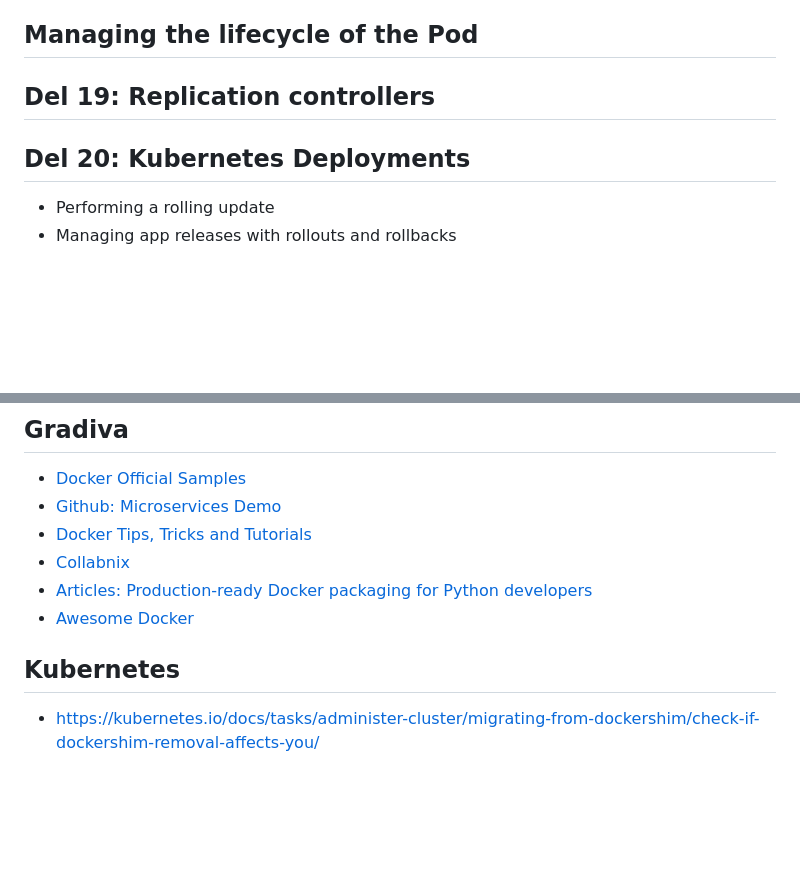
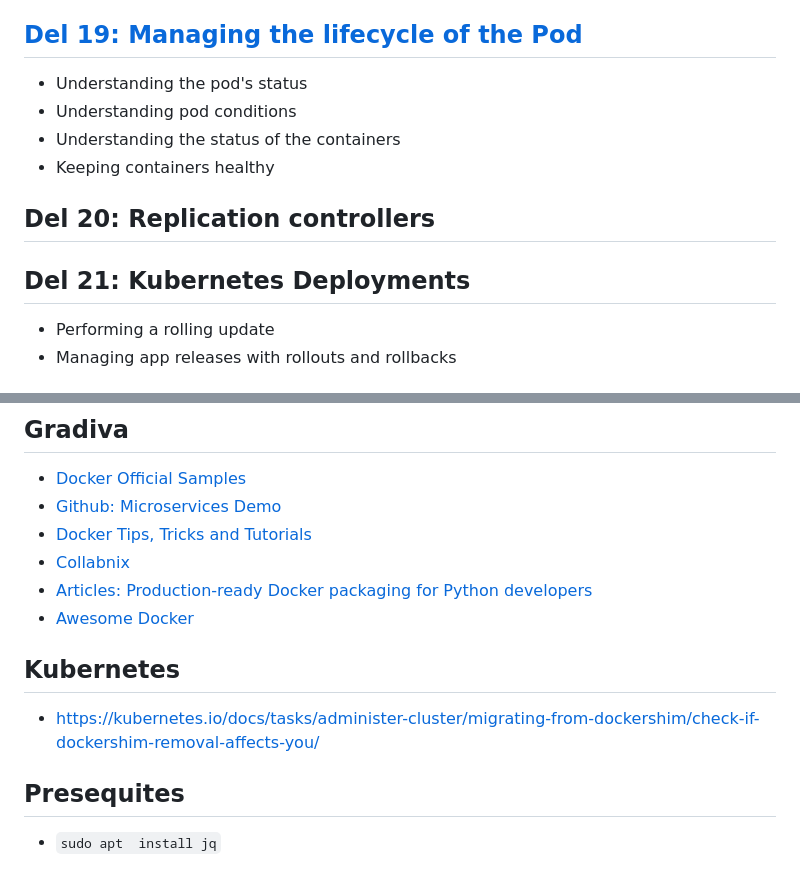
Before and after one commit to icta-tecaji/docker-kubernetes-prakticna-delavnica, a Markdown page: README.md, 2 parts joined by grey strips. Rendered like a GitHub page; blank space fills up the shorter version.

Commit message:
add Managing the lifecycle of the Pod

```diff
--- a/README.md
+++ b/README.md
@@ -157,12 +157,15 @@
 - Running init containers
 - Deleting pods and other objects
 
-## Managing the lifecycle of the Pod
+## [Del 19: Managing the lifecycle of the Pod](./19_Managing_the_lifecycle_of_the_Pod/README.md)
+- Understanding the pod's status
+- Understanding pod conditions
+- Understanding the status of the containers
+- Keeping containers healthy
 
+## Del 20: Replication controllers
 
-## Del 19: Replication controllers
-
-## Del 20: Kubernetes Deployments
+## Del 21: Kubernetes Deployments
 - Performing a rolling update
 - Managing app releases with rollouts and rollbacks
 
@@ -205,10 +208,9 @@
 
 
 
+## Kubernetes
+- https://kubernetes.io/docs/tasks/administer-cluster/migrating-from-dockershim/check-if-dockershim-removal-affects-you/
 
 
-
-
-
-## Kubernetes
-- https://kubernetes.io/docs/tasks/administer-cluster/migrating-from-dockershim/check-if-dockershim-removal-affects-you/
+## Presequites
+- `sudo apt  install jq`
```
Also changed, not shown: 19_Managing_the_lifecycle_of_the_Pod/README.md (added, +72 -0 lines), 19_Managing_the_lifecycle_of_the_Pod/images/img01.png (added), 19_Managing_the_lifecycle_of_the_Pod/images/img02.png (added), 19_Managing_the_lifecycle_of_the_Pod/images/img03.png (added), 1 other file.
